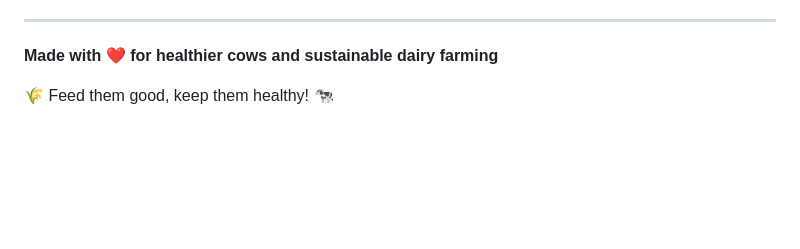
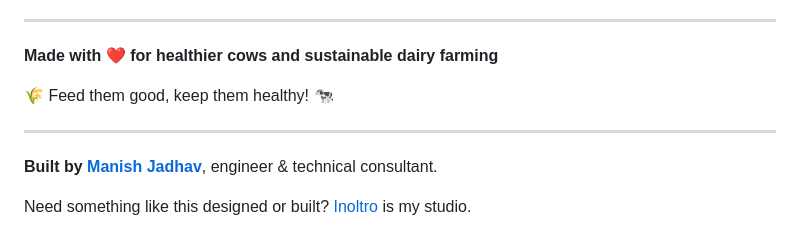
Before and after one commit to jadedm/feed-the-cow, a Markdown page: README.md, the part around the change. Rendered like a GitHub page; blank space fills up the shorter version.

Commit message:
docs: add author/studio footer to README (#2)

```diff
--- a/README.md
+++ b/README.md
@@ -182,3 +182,9 @@ This project is open source and available under the [MIT License](LICENSE).
 **Made with ❤️ for healthier cows and sustainable dairy farming**
 
 🌾 Feed them good, keep them healthy! 🐄
+
+---
+
+**Built by [Manish Jadhav](https://manishj.com)**, engineer & technical consultant.
+
+Need something like this designed or built? [Inoltro](https://inoltro.ai) is my studio.
```
